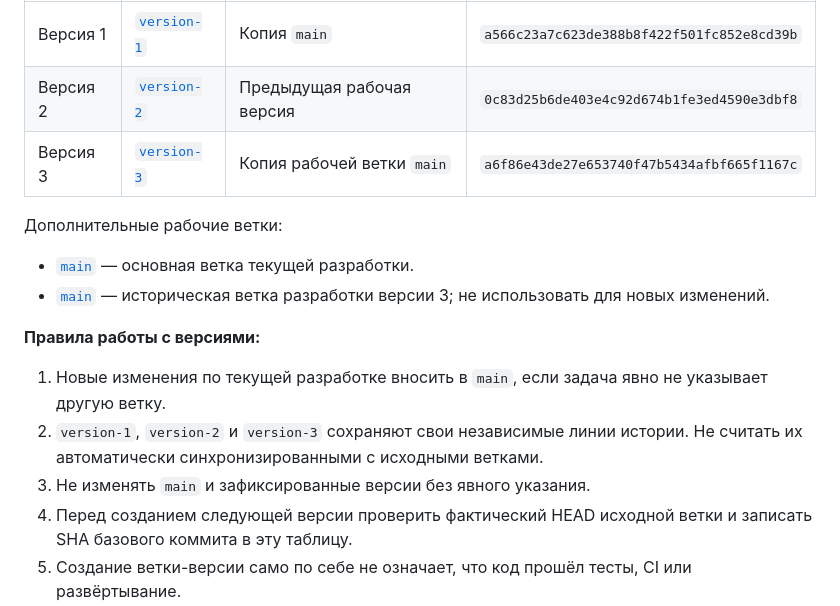
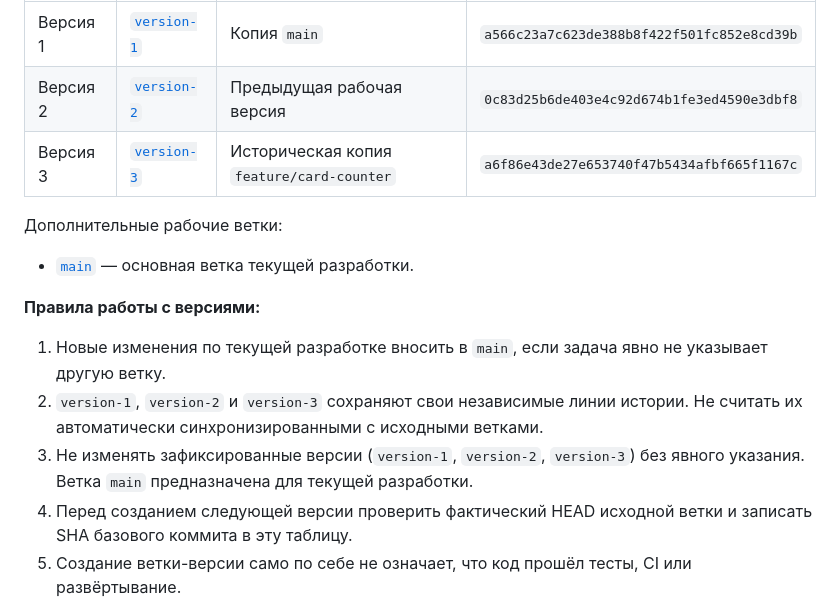
Before and after one commit to den2002pv-tech/pubg-backend, a Markdown page: docs/README.md, the part around the change. Drawn GitHub-style.

Commit message:
docs: clarify main workflow and fixture branch defaults

```diff
--- a/docs/README.md
+++ b/docs/README.md
@@ -10,16 +10,16 @@
 |---|---|---|---|
 | Версия 1 | [`version-1`](https://github.com/den2002pv-tech/pubg-backend/tree/version-1) | Копия `main` | `a566c23a7c623de388b8f422f501fc852e8cd39b` |
 | Версия 2 | [`version-2`](https://github.com/den2002pv-tech/pubg-backend/tree/version-2) | Предыдущая рабочая версия | `0c83d25b6de403e4c92d674b1fe3ed4590e3dbf8` |
-| Версия 3 | [`version-3`](https://github.com/den2002pv-tech/pubg-backend/tree/version-3) | Копия рабочей ветки `main` | `a6f86e43de27e653740f47b5434afbf665f1167c` |
+| Версия 3 | [`version-3`](https://github.com/den2002pv-tech/pubg-backend/tree/version-3) | Историческая копия `feature/card-counter` | `a6f86e43de27e653740f47b5434afbf665f1167c` |
 
 Дополнительные рабочие ветки:
 - [`main`](https://github.com/den2002pv-tech/pubg-backend/tree/main) — основная ветка текущей разработки.
-- [`main`](https://github.com/den2002pv-tech/pubg-backend/tree/main) — историческая ветка разработки версии 3; не использовать для новых изменений.
+
 
 **Правила работы с версиями:**
 1. Новые изменения по текущей разработке вносить в `main`, если задача явно не указывает другую ветку.
 2. `version-1`, `version-2` и `version-3` сохраняют свои независимые линии истории. Не считать их автоматически синхронизированными с исходными ветками.
-3. Не изменять `main` и зафиксированные версии без явного указания.
+3. Не изменять зафиксированные версии (`version-1`, `version-2`, `version-3`) без явного указания. Ветка `main` предназначена для текущей разработки.
 4. Перед созданием следующей версии проверить фактический HEAD исходной ветки и записать SHA базового коммита в эту таблицу.
 5. Создание ветки-версии само по себе не означает, что код прошёл тесты, CI или развёртывание.
 
```
